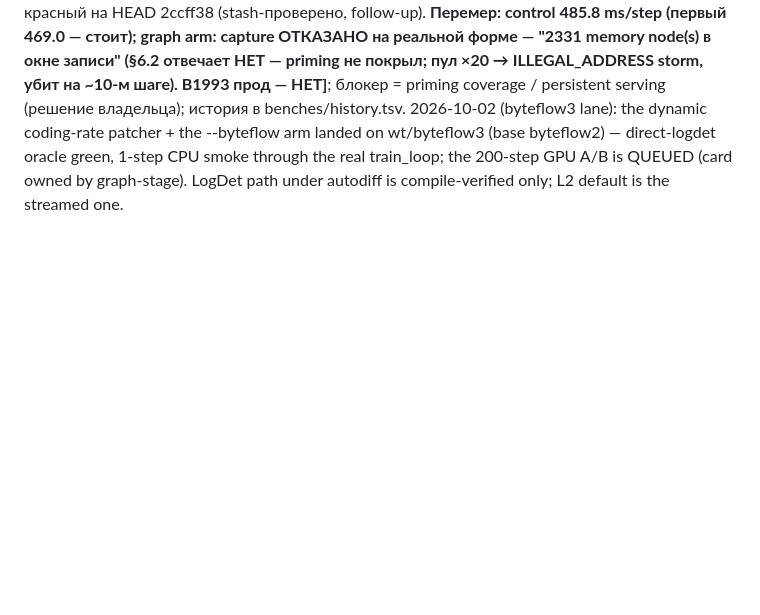
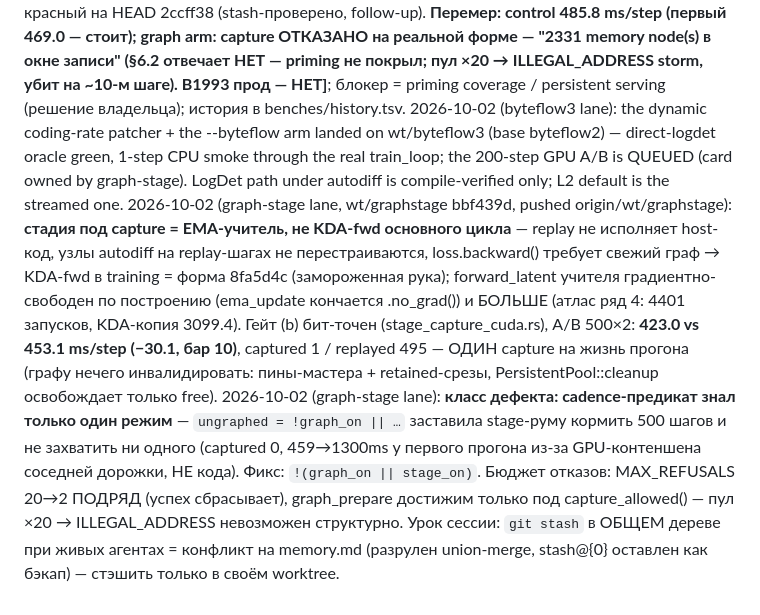
Before and after one commit to sehaxe/dormouse, a Markdown page: .bulba/memory.md, the part around the change. Drawn GitHub-style; blank space fills up the shorter version.

Commit message:
chore(bulba)

```diff
--- a/.bulba/memory.md
+++ b/.bulba/memory.md
@@ -195,3 +195,5 @@ lint job's continue-on-error.
 2026-10-02 (dispatch-guard, закрытие): **tools/lib_gate.sh:95 `[ "$rc" -eq 0 ] || rc=$rc2` ПЕРЕЗАПИСЫВАЕТ красный ячейки 2** — зелёная ячейка 3 превращает 6 FAILED в «PASS»; локальный зелёный гейт был ложно-зелёным, фикс = удалить строку 95 (не правил — общий инструмент). **fused-library CI красный на MAIN** (3/3 прогонов): burn-kda designed-red ×3 (фикс #[ignore] в wt/kdaci 23f4b5f НЕ смержен) + burn-spectral known-red ×3; ветка dispguard2 не добавила ни одного нового красного, корневой `ci` зелёный.
 2026-10-02 (graphfix, wt/graphfix a8ce80c+620f7c6+486e03c, pushed origin/wt/graphfix): **ключ-окно граф-руки: сверка ПОДанным, не потреблённым** — next_batch всегда считает FNV-ключи (ORDERS безусловно), при --no-engram пин не буферизует ключи, а feed отказывал каждый шаг. Фикс: keys_consumed фиксируется на arm-time (dorm_cfg.use_engram && host.is_none); потребляющее окно без ключей = громкий отказ, потреблённого нет (правильная программа без памяти) = drop; armed line печатает "key window FED|none" (COUNTED). Гейты: новый CUDA-контракт зелёный (capture 1 replay 2 refused 0), 3/4 старых зелёных, negative flake (cuEventCreate 700, известный, pre-recorded), optim.rs:643 красный на HEAD 2ccff38 (stash-проверено, follow-up). **Перемер: control 485.8 ms/step (первый 469.0 — стоит); graph arm: capture ОТКАЗАНО на реальной форме — "2331 memory node(s) в окне записи" (§6.2 отвечает НЕТ — priming не покрыл; пул ×20 → ILLEGAL_ADDRESS storm, убит на ~10-м шаге). В1993 прод — НЕТ]**; блокер = priming coverage / persistent serving (решение владельца); история в benches/history.tsv.
 2026-10-02 (byteflow3 lane): the dynamic coding-rate patcher + the --byteflow arm landed on wt/byteflow3 (base byteflow2) — direct-logdet oracle green, 1-step CPU smoke through the real train_loop; the 200-step GPU A/B is QUEUED (card owned by graph-stage). LogDet path under autodiff is compile-verified only; L2 default is the streamed one.
+2026-10-02 (graph-stage lane, wt/graphstage bbf439d, pushed origin/wt/graphstage): **стадия под capture = EMA-учитель, не KDA-fwd основного цикла** — replay не исполняет host-код, узлы autodiff на replay-шагах не перестраиваются, loss.backward() требует свежий граф → KDA-fwd в training = форма 8fa5d4c (замороженная рука); forward_latent учителя градиентно-свободен по построению (ema_update кончается .no_grad()) и БОЛЬШЕ (атлас ряд 4: 4401 запусков, KDA-копия 3099.4). Гейт (b) бит-точен (stage_capture_cuda.rs), A/B 500×2: **423.0 vs 453.1 ms/step (−30.1, бар 10)**, captured 1 / replayed 495 — ОДИН capture на жизнь прогона (графу нечего инвалидировать: пины-мастера + retained-срезы, PersistentPool::cleanup освобождает только free).
+2026-10-02 (graph-stage lane): **класс дефекта: cadence-предикат знал только один режим** — `ungraphed = !graph_on || …` заставила stage-руму кормить 500 шагов и не захватить ни одного (captured 0, 459→1300ms у первого прогона из-за GPU-контеншена соседней дорожки, НЕ кода). Фикс: `!(graph_on || stage_on)`. Бюджет отказов: MAX_REFUSALS 20→2 ПОДРЯД (успех сбрасывает), graph_prepare достижим только под capture_allowed() — пул ×20 → ILLEGAL_ADDRESS невозможен структурно. Урок сессии: `git stash` в ОБЩЕМ дереве при живых агентах = конфликт на memory.md (разрулен union-merge, stash@{0} оставлен как бэкап) — стэшить только в своём worktree.
```
